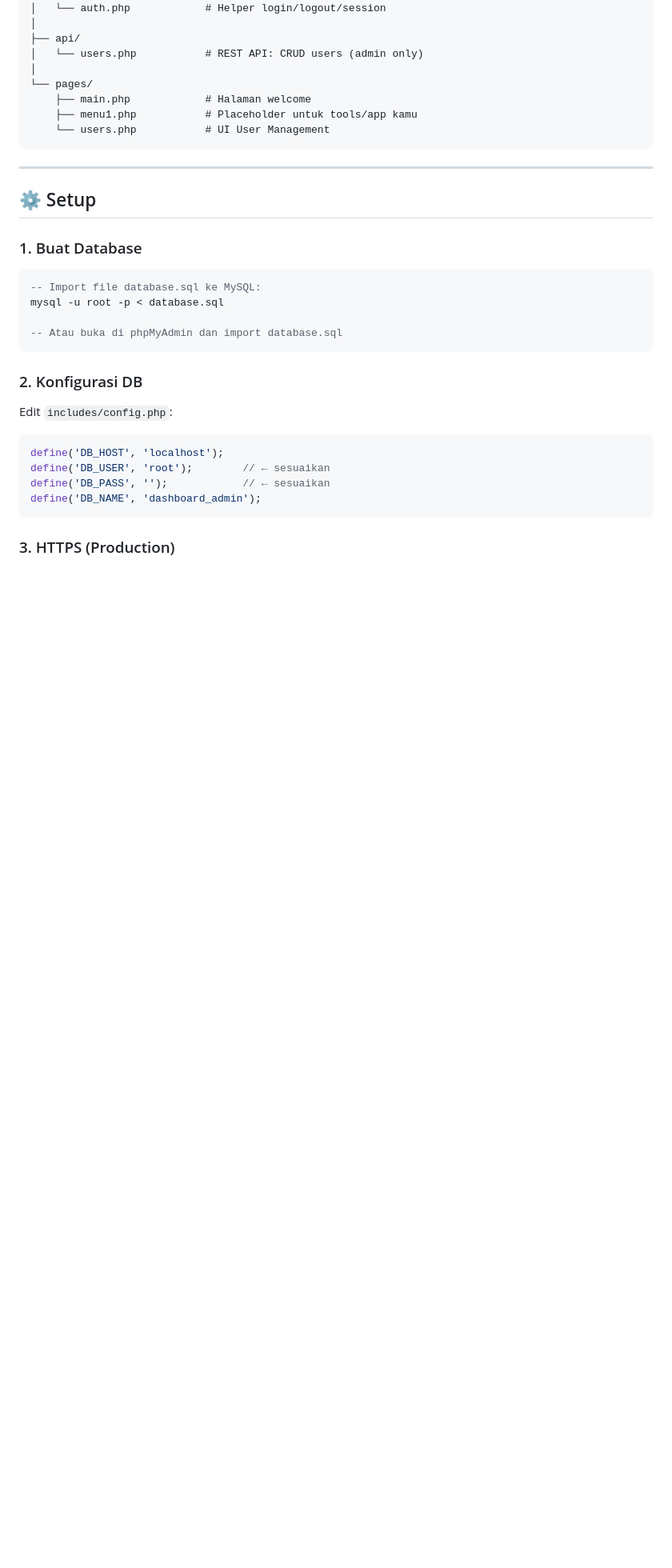
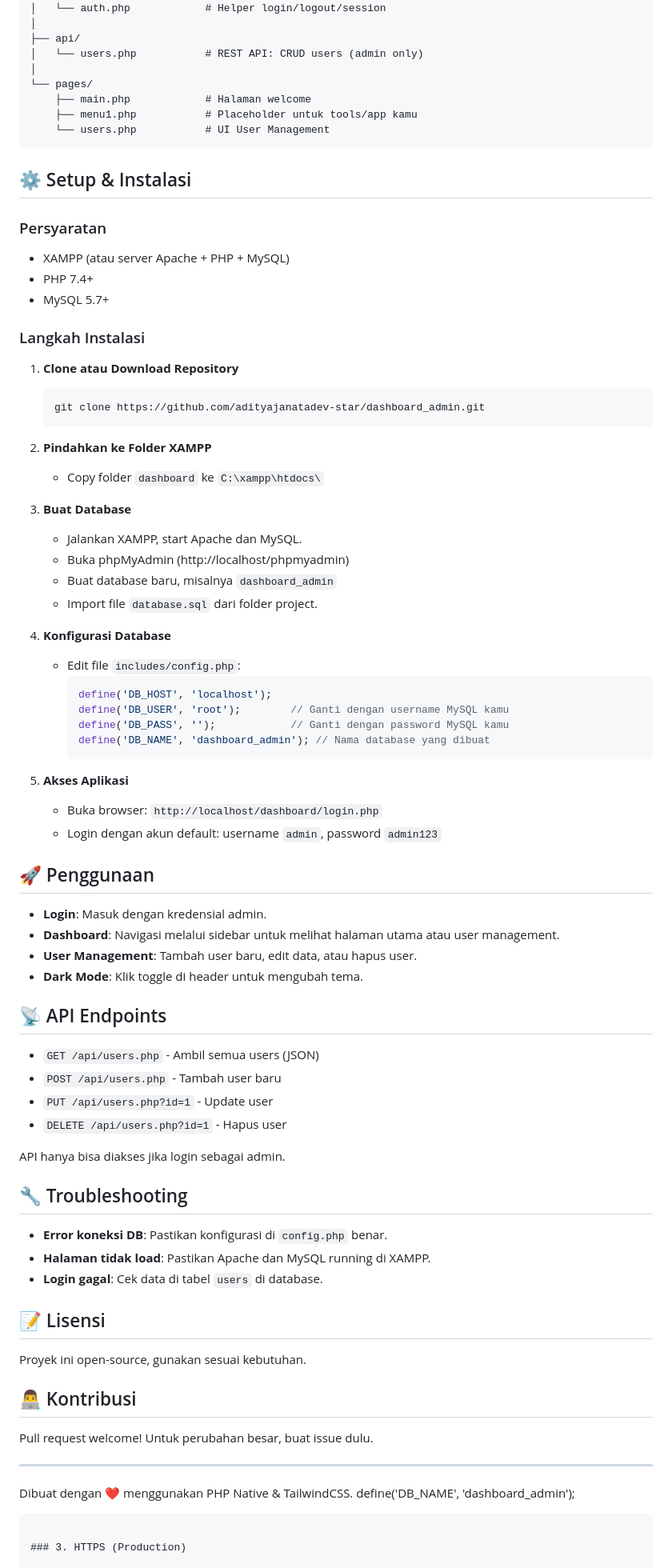
Before and after one commit to adityajanatadev-star/dashboard_admin, a Markdown page: README.md, the part around one of its changes. Shown at 80% size. Drawn GitHub-style; blank space fills up the shorter version.

Commit message:
Update README.md with app description and tech stack

````diff
--- a/README.md
+++ b/README.md
@@ -27,27 +41,75 @@ dashboard/
     └── users.php           # UI User Management
 ```
 
+## ⚙️ Setup & Instalasi
+
+### Persyaratan
+- XAMPP (atau server Apache + PHP + MySQL)
+- PHP 7.4+
+- MySQL 5.7+
+
+### Langkah Instalasi
+
+1. **Clone atau Download Repository**
+   ```
+   git clone https://github.com/adityajanatadev-star/dashboard_admin.git
+   ```
+
+2. **Pindahkan ke Folder XAMPP**
+   - Copy folder `dashboard` ke `C:\xampp\htdocs\`
+
+3. **Buat Database**
+   - Jalankan XAMPP, start Apache dan MySQL.
+   - Buka phpMyAdmin (http://localhost/phpmyadmin)
+   - Buat database baru, misalnya `dashboard_admin`
+   - Import file `database.sql` dari folder project.
+
+4. **Konfigurasi Database**
+   - Edit file `includes/config.php`:
+     ```php
+     define('DB_HOST', 'localhost');
+     define('DB_USER', 'root');        // Ganti dengan username MySQL kamu
+     define('DB_PASS', '');            // Ganti dengan password MySQL kamu
+     define('DB_NAME', 'dashboard_admin'); // Nama database yang dibuat
+     ```
+
+5. **Akses Aplikasi**
+   - Buka browser: `http://localhost/dashboard/login.php`
+   - Login dengan akun default: username `admin`, password `admin123`
+
+## 🚀 Penggunaan
+
+- **Login**: Masuk dengan kredensial admin.
+- **Dashboard**: Navigasi melalui sidebar untuk melihat halaman utama atau user management.
+- **User Management**: Tambah user baru, edit data, atau hapus user.
+- **Dark Mode**: Klik toggle di header untuk mengubah tema.
+
+## 📡 API Endpoints
+
+- `GET /api/users.php` - Ambil semua users (JSON)
+- `POST /api/users.php` - Tambah user baru
+- `PUT /api/users.php?id=1` - Update user
+- `DELETE /api/users.php?id=1` - Hapus user
+
+API hanya bisa diakses jika login sebagai admin.
+
+## 🔧 Troubleshooting
+
+- **Error koneksi DB**: Pastikan konfigurasi di `config.php` benar.
+- **Halaman tidak load**: Pastikan Apache dan MySQL running di XAMPP.
+- **Login gagal**: Cek data di tabel `users` di database.
+
+## 📝 Lisensi
+
+Proyek ini open-source, gunakan sesuai kebutuhan.
+
+## 👨‍💻 Kontribusi
+
+Pull request welcome! Untuk perubahan besar, buat issue dulu.
+
 ---
 
-## ⚙️ Setup
-
-### 1. Buat Database
-
-```sql
--- Import file database.sql ke MySQL:
-mysql -u root -p < database.sql
-
--- Atau buka di phpMyAdmin dan import database.sql
-```
-
-### 2. Konfigurasi DB
-
-Edit `includes/config.php`:
-
-```php
-define('DB_HOST', 'localhost');
-define('DB_USER', 'root');        // ← sesuaikan
-define('DB_PASS', '');            // ← sesuaikan
+Dibuat dengan ❤️ menggunakan PHP Native & TailwindCSS.
 define('DB_NAME', 'dashboard_admin');
 ```
 
````
Also changed, not shown: other parts of README.md (+17 -3 lines).
